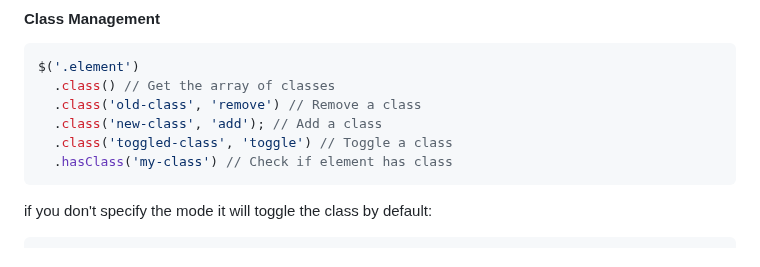
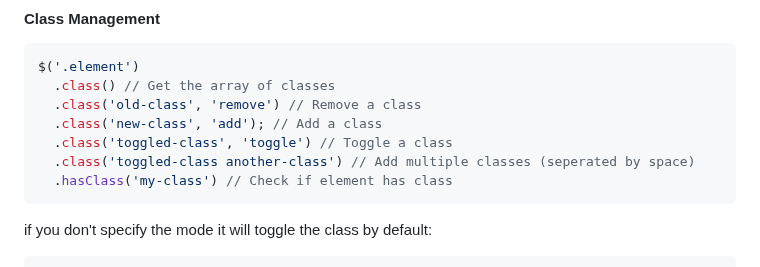
Before and after one commit to radeqq007/oBerry, a Markdown page: README.md, the part around one of its changes. Rendered like a GitHub page.

Commit message:
docs: update README.md

````diff
--- a/README.md
+++ b/README.md
@@ -106,6 +106,7 @@ $('.element')
   .class('old-class', 'remove') // Remove a class
   .class('new-class', 'add'); // Add a class
   .class('toggled-class', 'toggle') // Toggle a class
+  .class('toggled-class another-class') // Add multiple classes (seperated by space)
   .hasClass('my-class') // Check if element has class
 ```
 
````
Also changed, not shown: other parts of README.md (+7 -9 lines).
